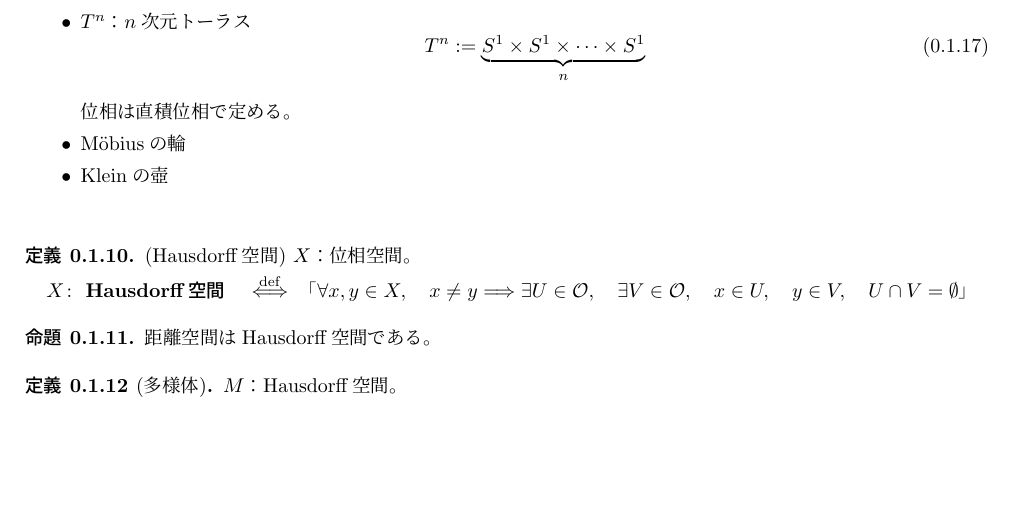
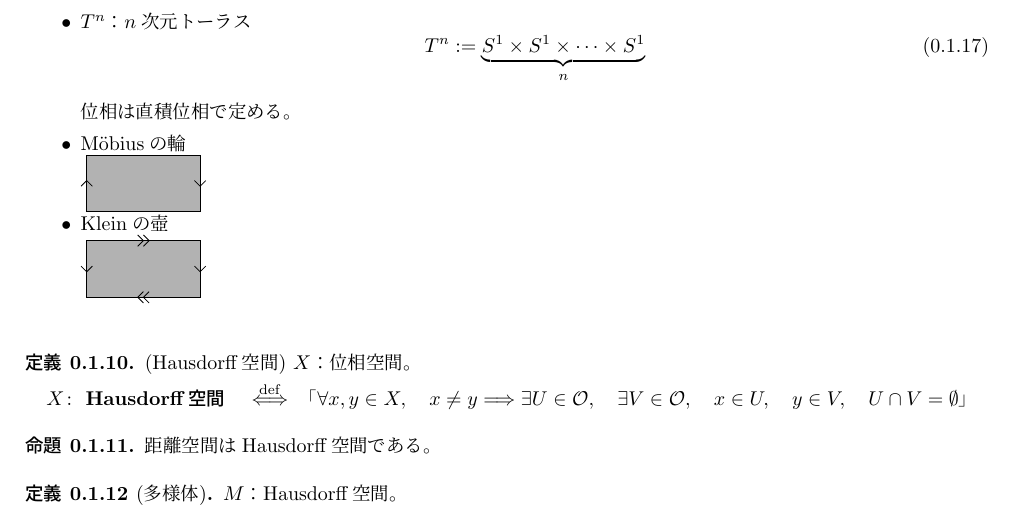
Before and after one commit to tobetakoyaki/GeometricalMathematics, a LaTeX CV (sub-resume-2.tex): part of page 4 of 4, cut so that both start at the same text, the shorter picture padded with empty space. Compiled offline with upLaTeX and dvipdfmx.

Commit message:
Möbiusの輪とKleinの壺のイラストの追加

```diff
--- a/sub-resume-2.tex
+++ b/sub-resume-2.tex
@@ -301,7 +301,24 @@ $\mathbb{R}^{n}$：Euclid空間（位相はEuclid距離から）
   位相は直積位相で定める。
 
   \item M\"obiusの輪
+
+  \begin{tikzpicture}[baseline=12pt]
+    \filldraw[fill opacity=.3, draw = black] (0,0) rectangle (2,1);
+    \draw (1.9,0.55) -- (2, 0.45) -- (2.1,0.55);
+    \draw (-0.1,0.45) -- (0, 0.55) -- (0.1,0.45);
+  \end{tikzpicture}
+
   \item Kleinの壺
+
+  \begin{tikzpicture}[baseline=12pt]
+    \filldraw[fill opacity=.3, draw = black] (0,0) rectangle (2,1);
+    \draw (1.9,0.55) -- (2, 0.45) -- (2.1,0.55);
+    \draw (-0.1,0.55) -- (0, 0.45) -- (0.1,0.55);
+    \draw (0.9,1.1) -- (1,1) -- (0.9,0.9);
+    \draw (1,1.1) -- (1.1,1) -- (1,0.9);
+    \draw (1,0.1) -- (0.9,0) -- (1,-0.1);
+    \draw (1.1,0.1) -- (1,0) -- (1.1,-0.1);
+  \end{tikzpicture}
   \vspace{-0.5\baselineskip}
 \end{itemize}
 % 適宜図を挿入
```
